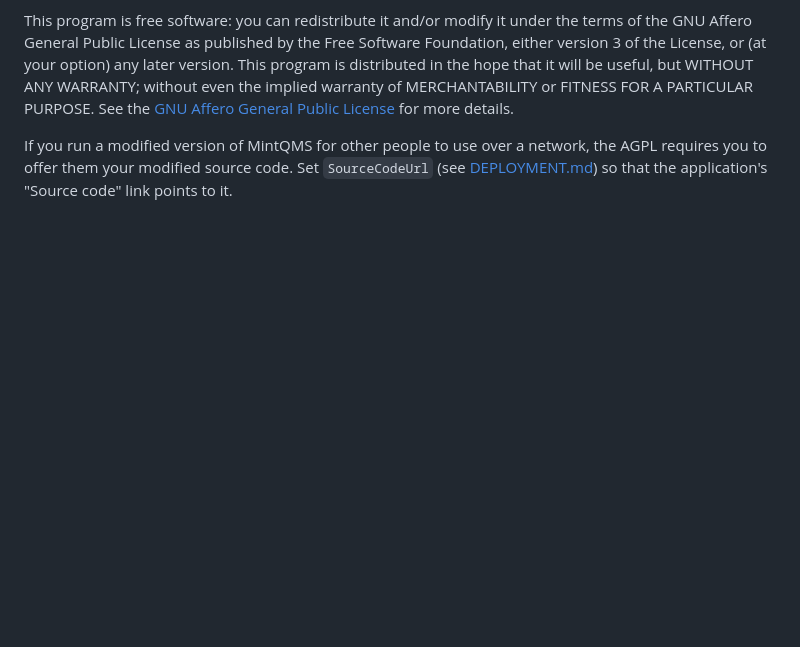
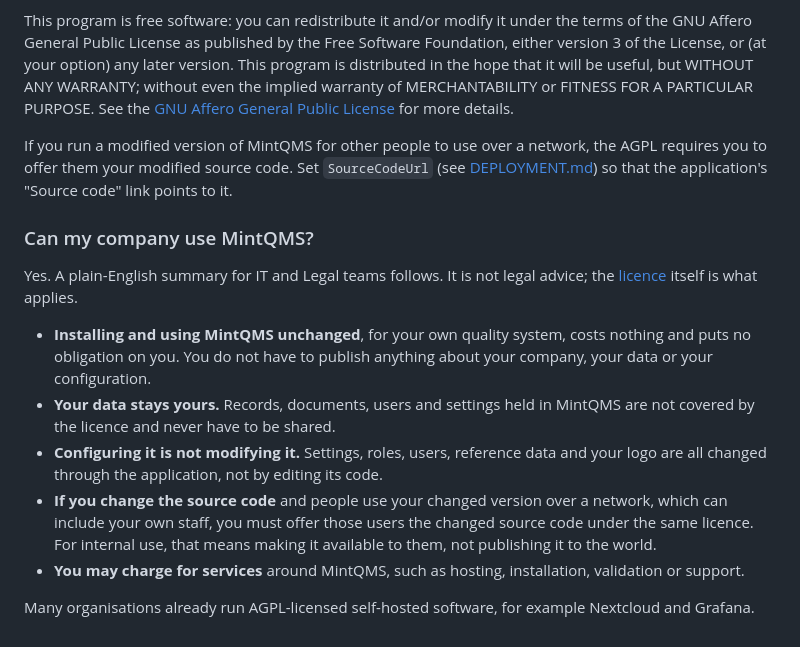
Before and after one commit to OpenGxPTools/MintQMS, a Markdown page: README.md, the part around the change. Rendered like a GitHub page; blank space fills up the shorter version.

Commit message:
README: plain-English answer to "Can my company use MintQMS?"
Co-Authored-By: Claude Opus 5.5 <noreply@anthropic.com>

```diff
--- a/README.md
+++ b/README.md
@@ -104,3 +104,22 @@ the [GNU Affero General Public License](LICENSE) for more details.
 If you run a modified version of MintQMS for other people to use over a network, the AGPL requires you to
 offer them your modified source code. Set `SourceCodeUrl` (see [DEPLOYMENT.md](DEPLOYMENT.md)) so that the
 application's "Source code" link points to it.
+
+### Can my company use MintQMS?
+
+Yes. A plain-English summary for IT and Legal teams follows. It is not legal advice; the [licence](LICENSE)
+itself is what applies.
+
+- **Installing and using MintQMS unchanged**, for your own quality system, costs nothing and puts no
+  obligation on you. You do not have to publish anything about your company, your data or your
+  configuration.
+- **Your data stays yours.** Records, documents, users and settings held in MintQMS are not covered by the
+  licence and never have to be shared.
+- **Configuring it is not modifying it.** Settings, roles, users, reference data and your logo are all
+  changed through the application, not by editing its code.
+- **If you change the source code** and people use your changed version over a network, which can include
+  your own staff, you must offer those users the changed source code under the same licence. For internal use,
+  that means making it available to them, not publishing it to the world.
+- **You may charge for services** around MintQMS, such as hosting, installation, validation or support.
+
+Many organisations already run AGPL-licensed self-hosted software, for example Nextcloud and Grafana.
```
